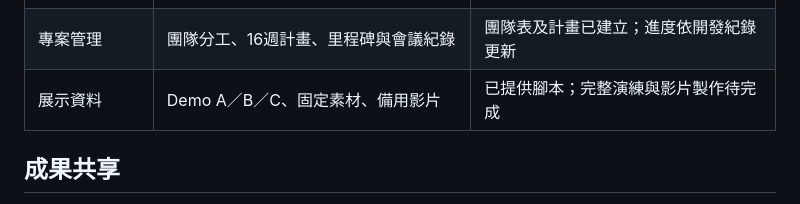
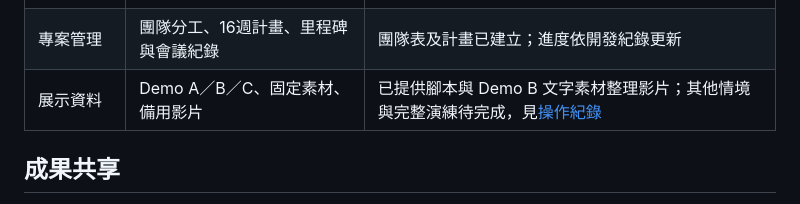
Before and after one commit to yo20ywork-max/MarVoiReflex, a Markdown page: docs/deliverables.md, the part around the change. Rendered like a GitHub page.

```diff
--- a/docs/deliverables.md
+++ b/docs/deliverables.md
@@ -8,7 +8,7 @@
 | 系統原型 | 搜尋、清單、分類預覽、確認搬移與結果核對 | 已有基本流程；指定App啟動開發中 |
 | 測試與研究 | 50組案例、使用者方法、量化指標 | 規劃完成，正式測試與研究待執行 |
 | 專案管理 | 團隊分工、16週計畫、里程碑與會議紀錄 | 團隊表及計畫已建立；進度依開發紀錄更新 |
-| 展示資料 | Demo A／B／C、固定素材、備用影片 | 已提供腳本；完整演練與影片製作待完成 |
+| 展示資料 | Demo A／B／C、固定素材、備用影片 | 已提供腳本與 Demo B 文字素材整理影片；其他情境與完整演練待完成，見[操作紀錄](demo.md) |
 
 ## 成果共享
 
```
Also changed, not shown: README.md (+9 -3 lines), docs/demo.md (+25 -2 lines), docs/images/demo-material-completed.png (added), docs/images/demo-material-preview.png (added), 2 other files.
